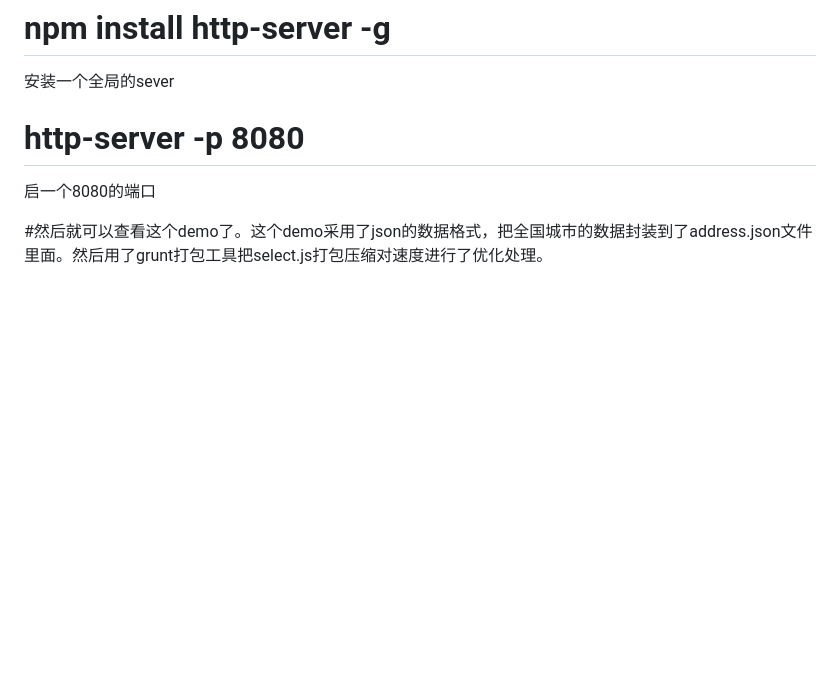
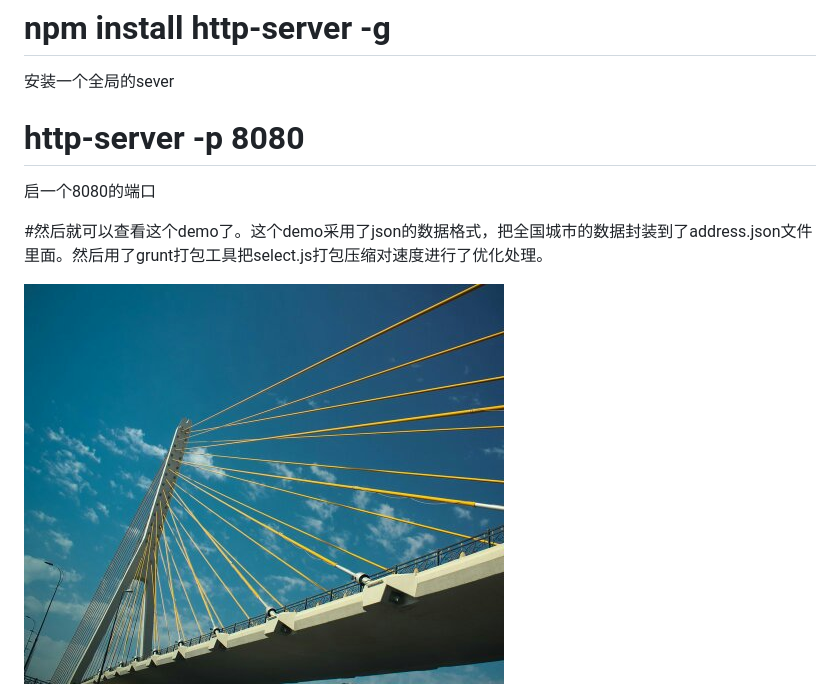
Before and after one commit to humengchuan123/link-menu, a Markdown page: README.md, the part around the change. GitHub-like rendering; pictures changed too: 1422068737135.jpg (added); blank space fills up the shorter version.

```diff
--- a/README.md
+++ b/README.md
@@ -9,3 +9,5 @@
 启一个8080的端口
 
 #然后就可以查看这个demo了。这个demo采用了json的数据格式，把全国城市的数据封装到了address.json文件里面。然后用了grunt打包工具把select.js打包压缩对速度进行了优化处理。
+
+<img src="1422068737135.jpg" alt="">
```
Also changed, not shown: 2 other files.
